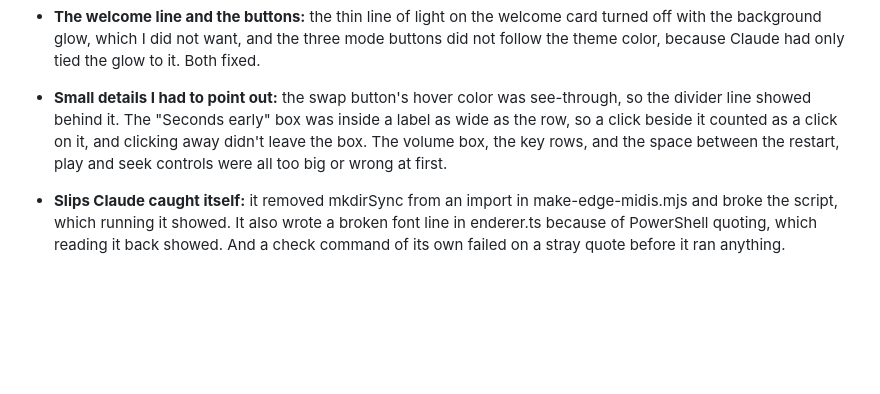
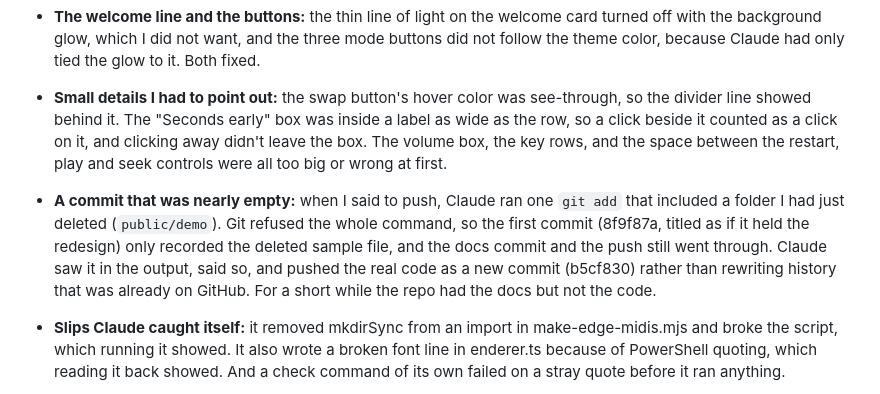
Before and after one commit to kevlam1/midi-companion, a Markdown page: log.md, the part around the change. Drawn GitHub-style; blank space fills up the shorter version.

Commit message:
Log the nearly empty commit and how it was fixed

```diff
--- a/log.md
+++ b/log.md
@@ -639,6 +639,7 @@ I started Friday's plan early.
 - **The Waiting chip's outlines moved:** Claude's first version drew the dotted snap outlines at wherever the chip was picked up, so after each drag the two outlines were somewhere new. I wanted two fixed spots. Claude changed it in section 25.
 - **The welcome line and the buttons:** the thin line of light on the welcome card turned off with the background glow, which I did not want, and the three mode buttons did not follow the theme color, because Claude had only tied the glow to it. Both fixed.
 - **Small details I had to point out:** the swap button's hover color was see-through, so the divider line showed behind it. The "Seconds early" box was inside a label as wide as the row, so a click beside it counted as a click on it, and clicking away didn't leave the box. The volume box, the key rows, and the space between the restart, play and seek controls were all too big or wrong at first.
+- **A commit that was nearly empty:** when I said to push, Claude ran one `git add` that included a folder I had just deleted (`public/demo`). Git refused the whole command, so the first commit (8f9f87a, titled as if it held the redesign) only recorded the deleted sample file, and the docs commit and the push still went through. Claude saw it in the output, said so, and pushed the real code as a new commit (b5cf830) rather than rewriting history that was already on GitHub. For a short while the repo had the docs but not the code.
 - **Slips Claude caught itself:** it removed mkdirSync from an import in make-edge-midis.mjs and broke the script, which running it showed. It also wrote a broken font line in
 enderer.ts because of PowerShell quoting, which reading it back showed. And a check command of its own failed on a stray quote before it ran anything.
 
```
